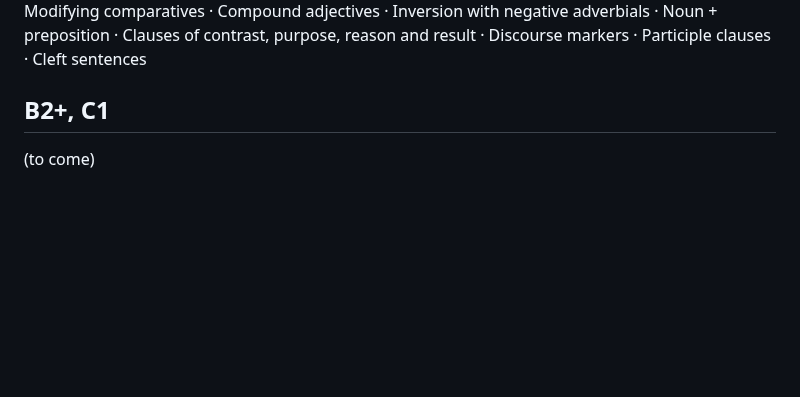
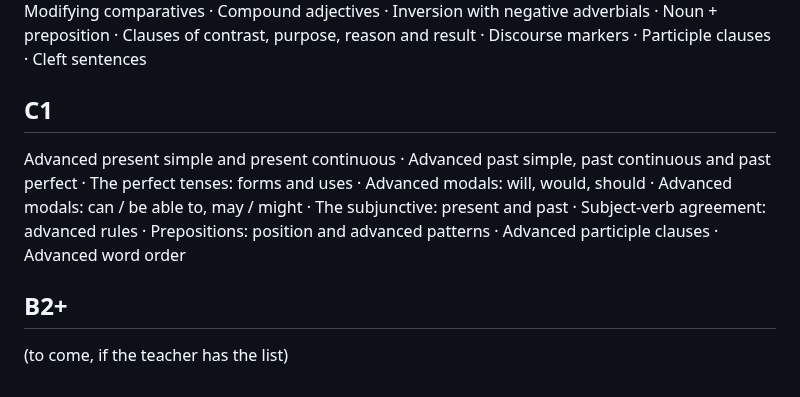
Before and after one commit to inga-cmyk/englishfever, a Markdown page: docs/LEVEL-LISTS-test-english.md, the part around the change. Rendered like a GitHub page; blank space fills up the shorter version.

Commit message:
Level list C1 from the teacher
Co-Authored-By: Claude Opus 5.5 <noreply@anthropic.com>
Claude-Session: https://claude.ai/code/session_01KgeRbPLV8oxWDH13RCeXSS

```diff
--- a/docs/LEVEL-LISTS-test-english.md
+++ b/docs/LEVEL-LISTS-test-english.md
@@ -60,5 +60,10 @@ Defining and non-defining relative clauses · There and it as preparatory subjec
 Modifying comparatives · Compound adjectives · Inversion with negative adverbials · Noun + preposition ·
 Clauses of contrast, purpose, reason and result · Discourse markers · Participle clauses · Cleft sentences
 
-## B2+, C1
-(to come)
+## C1
+Advanced present simple and present continuous · Advanced past simple, past continuous and past perfect · The perfect tenses: forms and uses ·
+Advanced modals: will, would, should · Advanced modals: can / be able to, may / might · The subjunctive: present and past ·
+Subject-verb agreement: advanced rules · Prepositions: position and advanced patterns · Advanced participle clauses · Advanced word order
+
+## B2+
+(to come, if the teacher has the list)
```
